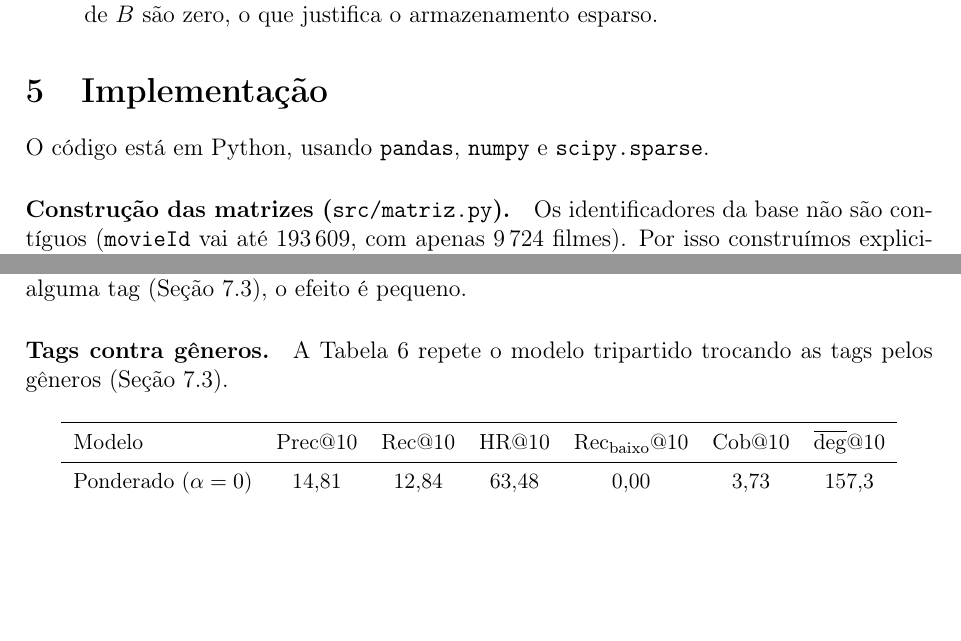
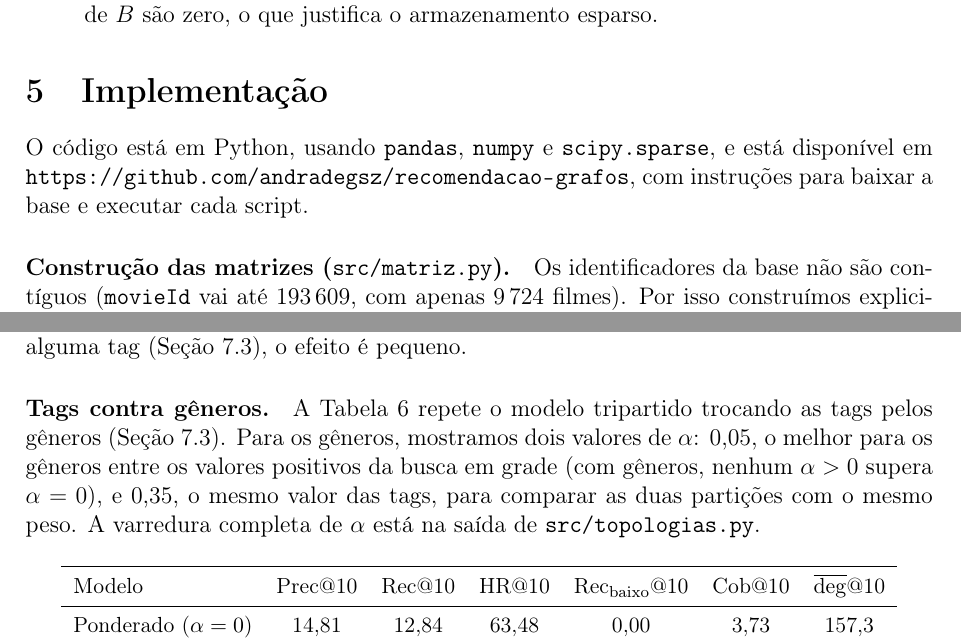
Before and after one commit to andradegsz/recomendacao-grafos, a LaTeX paper (relatorio/relatorio.tex): two parts of pages 4 and 13 of 14, joined at a grey line, cut so that both start at the same text, the shorter picture padded with empty space. Compiled offline with pdfLaTeX.

Commit message:
Relatório: link do repositório, alphas dos gêneros e ajustes de texto

```diff
--- a/relatorio/relatorio.tex
+++ b/relatorio/relatorio.tex
@@ -266,7 +268,9 @@ Observações:
 % =====================================================================
 
 O código está em Python, usando \texttt{pandas}, \texttt{numpy} e
-\texttt{scipy.sparse}.
+\texttt{scipy.sparse}, e está disponível em
+\url{https://github.com/andradegsz/recomendacao-grafos}, com instruções
+para baixar a base e executar cada script.
 
 \paragraph{Construção das matrizes (\texttt{src/matriz.py}).}
 Os identificadores da base não são contíguos (\texttt{movieId} vai até
@@ -823,7 +826,12 @@ têm alguma tag (Seção~\ref{sec:generos}), o efeito é pequeno.
 
 \paragraph{Tags contra gêneros.}
 A Tabela~\ref{tab:tags-generos} repete o modelo tripartido trocando as
-tags pelos gêneros (Seção~\ref{sec:generos}).
+tags pelos gêneros (Seção~\ref{sec:generos}). Para os gêneros, mostramos
+dois valores de $\alpha$: 0{,}05, o melhor para os gêneros entre os
+valores positivos da busca em grade (com gêneros, nenhum $\alpha > 0$
+supera $\alpha = 0$), e 0{,}35, o mesmo valor das tags, para
+comparar as duas partições com o mesmo peso. A varredura completa de
+$\alpha$ está na saída de \texttt{src/topologias.py}.
 
 \begin{table}[ht]
 \centering
```
Also changed, not shown: relatorio/relatorio.pdf, relatorio/relatorio.tex (9 more changed lines).
